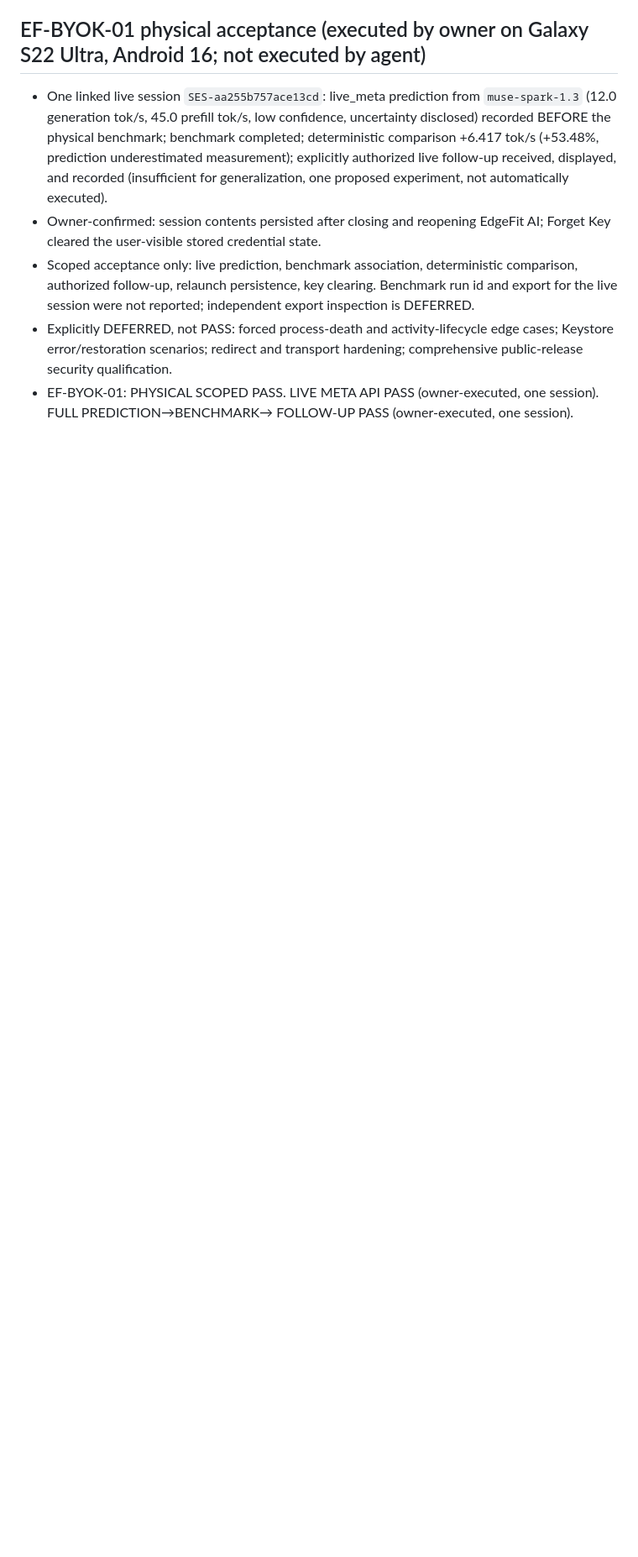
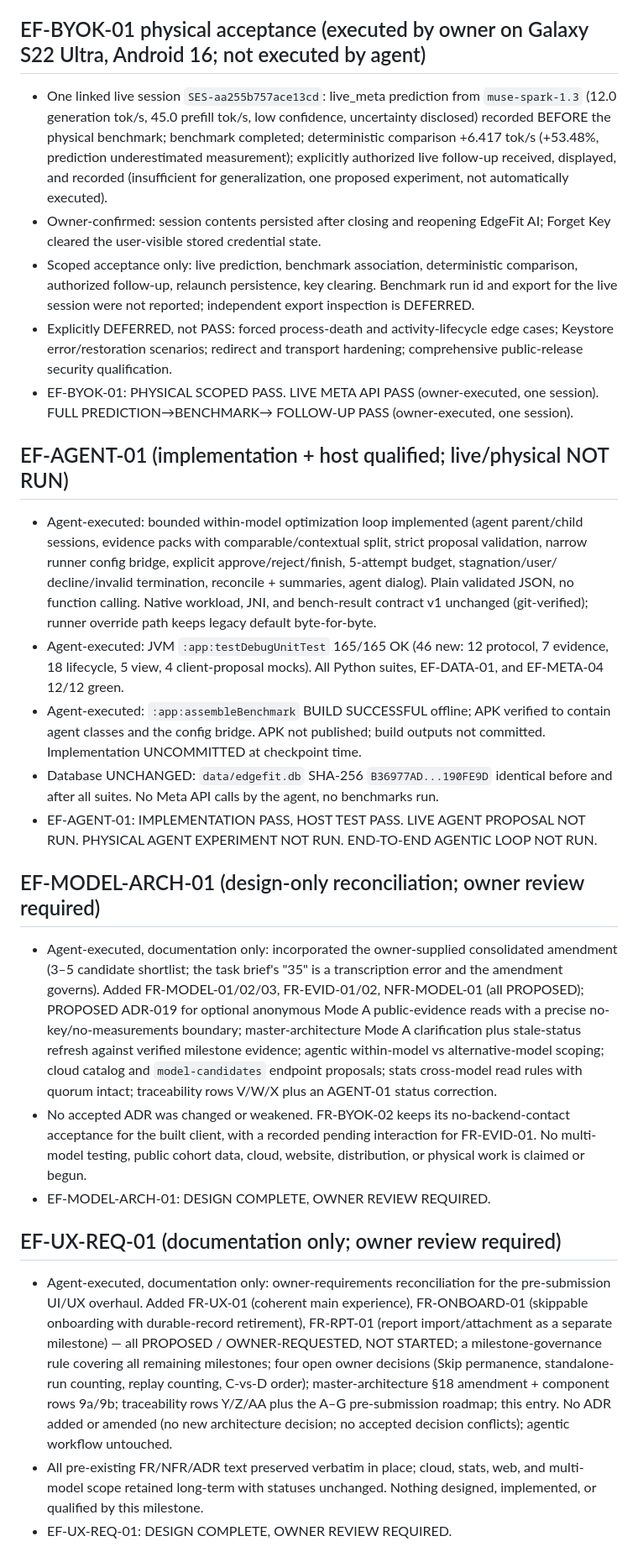
Before and after one commit to Ron-Bee/EdgeFit-AI, a Markdown page: docs/qualification-status.md, the part around one of its changes. Shown at 84% size. Drawn GitHub-style; blank space fills up the shorter version.

Commit message:
Record EF-AGENT-01 physical acceptance in qualification status

```diff
--- a/docs/qualification-status.md
+++ b/docs/qualification-status.md
@@ -382,3 +382,75 @@ Do not claim a physical benchmark or a Meta-model accuracy gain until measured.
 - EF-BYOK-01: PHYSICAL SCOPED PASS. LIVE META API PASS
   (owner-executed, one session). FULL PREDICTION→BENCHMARK→
   FOLLOW-UP PASS (owner-executed, one session).
+
+## EF-AGENT-01 (implementation + host qualified; live/physical NOT RUN)
+
+- Agent-executed: bounded within-model optimization loop
+  implemented (agent parent/child sessions, evidence packs
+  with comparable/contextual split, strict proposal
+  validation, narrow runner config bridge, explicit
+  approve/reject/finish, 5-attempt budget, stagnation/user/
+  decline/invalid termination, reconcile + summaries, agent
+  dialog). Plain validated JSON, no function calling. Native
+  workload, JNI, and bench-result contract v1 unchanged
+  (git-verified); runner override path keeps legacy default
+  byte-for-byte.
+- Agent-executed: JVM `:app:testDebugUnitTest` 165/165 OK (46
+  new: 12 protocol, 7 evidence, 18 lifecycle, 5 view, 4
+  client-proposal mocks). All Python suites, EF-DATA-01, and
+  EF-META-04 12/12 green.
+- Agent-executed: `:app:assembleBenchmark` BUILD SUCCESSFUL
+  offline; APK verified to contain agent classes and the
+  config bridge. APK not published; build outputs not
+  committed. Implementation UNCOMMITTED at checkpoint time.
+- Database UNCHANGED: `data/edgefit.db` SHA-256
+  `B36977AD...190FE9D` identical before and after all suites.
+  No Meta API calls by the agent, no benchmarks run.
+- EF-AGENT-01: IMPLEMENTATION PASS, HOST TEST PASS. LIVE
+  AGENT PROPOSAL NOT RUN. PHYSICAL AGENT EXPERIMENT NOT RUN.
+  END-TO-END AGENTIC LOOP NOT RUN.
+
+## EF-MODEL-ARCH-01 (design-only reconciliation; owner review required)
+
+- Agent-executed, documentation only: incorporated the
+  owner-supplied consolidated amendment (3–5 candidate
+  shortlist; the task brief's "35" is a transcription error
+  and the amendment governs). Added FR-MODEL-01/02/03,
+  FR-EVID-01/02, NFR-MODEL-01 (all PROPOSED); PROPOSED
+  ADR-019 for optional anonymous Mode A public-evidence
+  reads with a precise no-key/no-measurements boundary;
+  master-architecture Mode A clarification plus stale-status
+  refresh against verified milestone evidence; agentic
+  within-model vs alternative-model scoping; cloud catalog
+  and `model-candidates` endpoint proposals; stats
+  cross-model read rules with quorum intact; traceability
+  rows V/W/X plus an AGENT-01 status correction.
+- No accepted ADR was changed or weakened. FR-BYOK-02 keeps
+  its no-backend-contact acceptance for the built client,
+  with a recorded pending interaction for FR-EVID-01. No
+  multi-model testing, public cohort data, cloud, website,
+  distribution, or physical work is claimed or begun.
+- EF-MODEL-ARCH-01: DESIGN COMPLETE, OWNER REVIEW REQUIRED.
+
+## EF-UX-REQ-01 (documentation only; owner review required)
+
+- Agent-executed, documentation only: owner-requirements
+  reconciliation for the pre-submission UI/UX overhaul. Added
+  FR-UX-01 (coherent main experience), FR-ONBOARD-01
+  (skippable onboarding with durable-record retirement),
+  FR-RPT-01 (report import/attachment as a separate
+  milestone) — all PROPOSED / OWNER-REQUESTED, NOT STARTED;
+  a milestone-governance rule covering all remaining
+  milestones; four open owner decisions (Skip permanence,
+  standalone-run counting, replay counting, C-vs-D order);
+  master-architecture §18 amendment + component rows 9a/9b;
+  traceability rows Y/Z/AA plus the A–G pre-submission
+  roadmap; this entry. No ADR added or amended (no new
+  architecture decision; no accepted decision conflicts);
+  agentic workflow untouched.
+- All pre-existing FR/NFR/ADR text preserved verbatim in
+  place; cloud, stats, web, and multi-model scope retained
+  long-term with statuses unchanged. Nothing designed,
+  implemented, or qualified by this milestone.
+- EF-UX-REQ-01: DESIGN COMPLETE, OWNER REVIEW REQUIRED.
+
```
Also changed, not shown: other parts of docs/qualification-status.md (+29 -0 lines).
